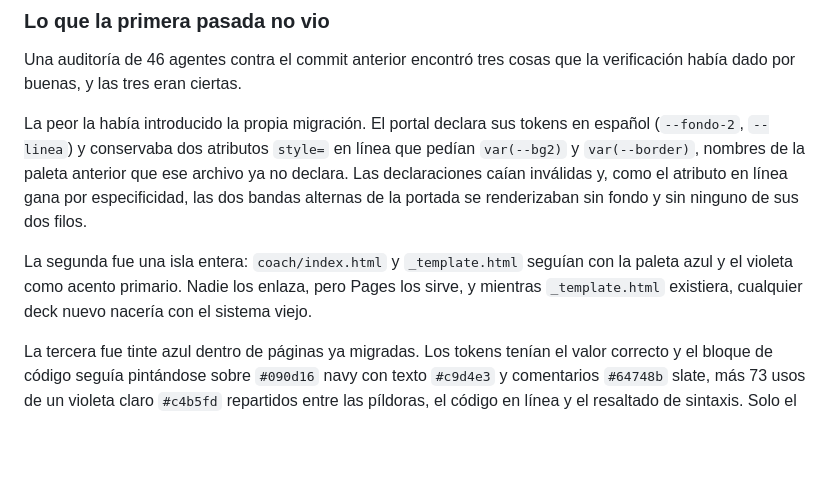
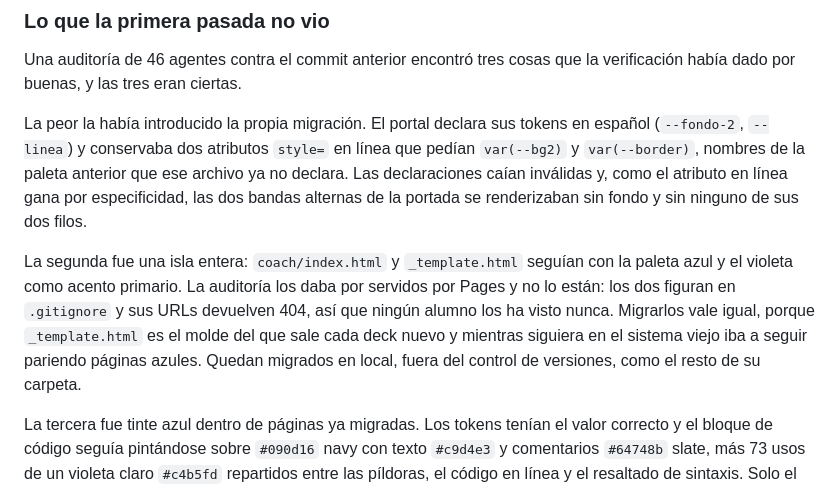
Before and after one commit to romelapj/ai-engineer-coaching, a Markdown page: docs/05-sistema-visual.md, the part around the change. Rendered like a GitHub page; blank space fills up the shorter version.

Commit message:
Corregir el doc: coach y _template están ignorados, no publicados
El commit anterior daba por hecho que Pages servía los dos archivos huérfanos,
siguiendo a la auditoría. Están en .gitignore y sus URLs devuelven 404. La
migración de _template.html sigue valiendo porque es el molde de cada deck
nuevo, pero nadie estaba viendo la paleta vieja en producción.

Co-Authored-By: Claude Opus 5 (1M context) <noreply@anthropic.com>
Claude-Session: https://claude.ai/code/session_01KnQgK41y4wWiZAE1ACKsgU

```diff
--- a/docs/05-sistema-visual.md
+++ b/docs/05-sistema-visual.md
@@ -216,9 +216,12 @@ línea gana por especificidad, las dos bandas alternas de la portada se
 renderizaban sin fondo y sin ninguno de sus dos filos.
 
 La segunda fue una isla entera: `coach/index.html` y `_template.html` seguían con
-la paleta azul y el violeta como acento primario. Nadie los enlaza, pero Pages los
-sirve, y mientras `_template.html` existiera, cualquier deck nuevo nacería con el
-sistema viejo.
+la paleta azul y el violeta como acento primario. La auditoría los daba por
+servidos por Pages y no lo están: los dos figuran en `.gitignore` y sus URLs
+devuelven 404, así que ningún alumno los ha visto nunca. Migrarlos vale igual,
+porque `_template.html` es el molde del que sale cada deck nuevo y mientras
+siguiera en el sistema viejo iba a seguir pariendo páginas azules. Quedan
+migrados en local, fuera del control de versiones, como el resto de su carpeta.
 
 La tercera fue tinte azul dentro de páginas ya migradas. Los tokens tenían el
 valor correcto y el bloque de código seguía pintándose sobre `#090d16` navy con
```
